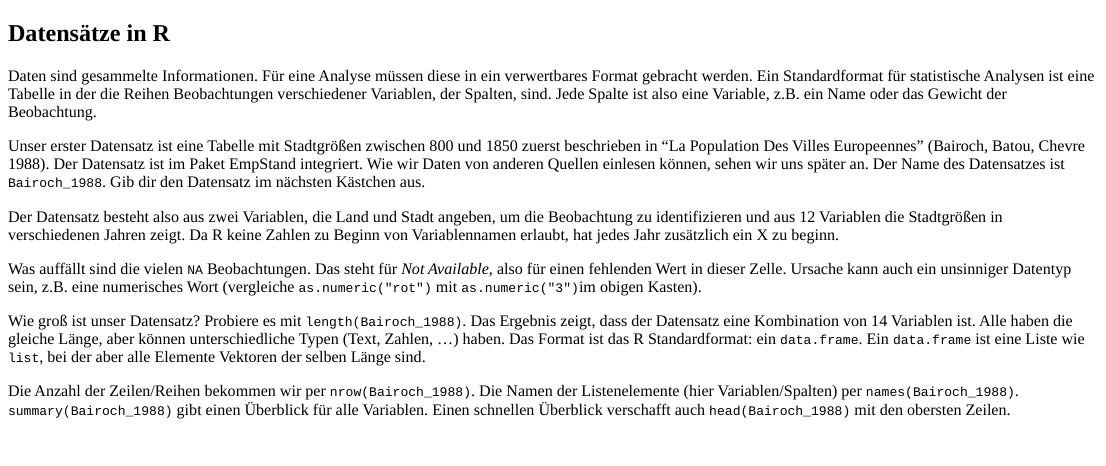
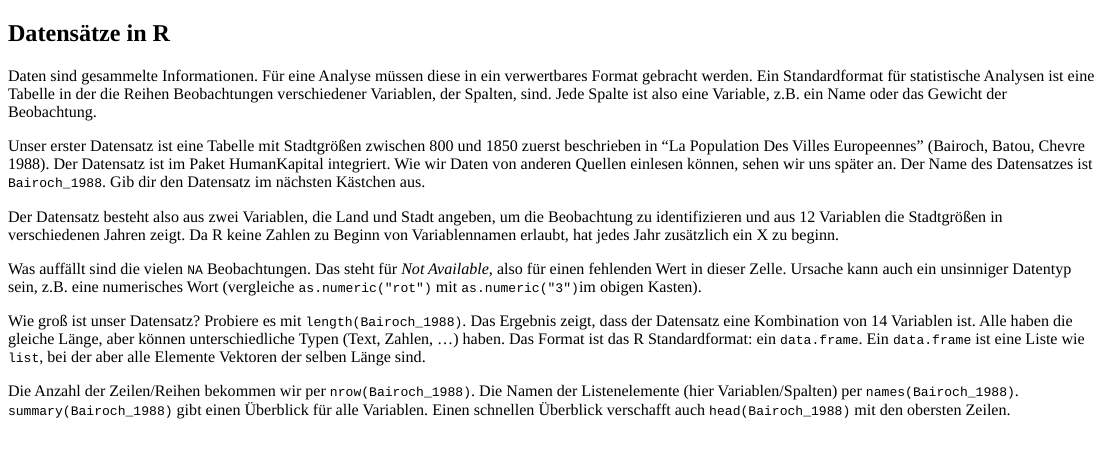
Before and after one commit to lkuld/HumanKapital, an R Markdown document (inst/tutorials/Tutorial_3_Daten_einlesen/Tutorial_3_Daten_einlesen.Rmd): the page in a window 1100 px wide, from its top. The pictures show the output file inst/tutorials/Tutorial_3_Daten_einlesen/Tutorial_3_Daten_einlesen.html that the author committed with the source, opened offline; long lines of code are wrapped.

Commit message:
corrections to tutorial 3

````diff
--- a/inst/tutorials/Tutorial_3_Daten_einlesen/Tutorial_3_Daten_einlesen.Rmd
+++ b/inst/tutorials/Tutorial_3_Daten_einlesen/Tutorial_3_Daten_einlesen.Rmd
@@ -6,7 +6,7 @@ runtime: shiny_prerendered
 
 ```{r setup, include=FALSE}
 library(learnr)
-library(EmpStand)
+library(HumanKapital)
 library(reshape2)
 library(stringr)
 knitr::opts_chunk$set(echo = FALSE)
@@ -17,7 +17,7 @@ knitr::opts_chunk$set(echo = FALSE)
 
 Daten sind gesammelte Informationen.  Für eine Analyse müssen diese in ein verwertbares Format gebracht werden. Ein Standardformat für statistische Analysen ist eine Tabelle in der die Reihen Beobachtungen verschiedener Variablen, der Spalten, sind. Jede Spalte ist also eine Variable, z.B. ein Name oder das Gewicht der Beobachtung.
 
-Unser erster Datensatz ist eine Tabelle mit Stadtgrößen zwischen 800 und 1850 zuerst beschrieben in "La Population Des Villes Europeennes" (Bairoch, Batou, Chevre 1988). Der Datensatz ist im Paket EmpStand integriert. Wie wir Daten von anderen Quellen einlesen können, sehen wir uns später an. Der Name des Datensatzes ist `Bairoch_1988`. Gib dir den Datensatz im nächsten Kästchen aus.
+Unser erster Datensatz ist eine Tabelle mit Stadtgrößen zwischen 800 und 1850 zuerst beschrieben in "La Population Des Villes Europeennes" (Bairoch, Batou, Chevre 1988). Der Datensatz ist im Paket HumanKapital integriert. Wie wir Daten von anderen Quellen einlesen können, sehen wir uns später an. Der Name des Datensatzes ist `Bairoch_1988`. Gib dir den Datensatz im nächsten Kästchen aus.
 
 
 ```{r DatenAnschauen, exercise=TRUE}
````
Also changed, not shown: inst/tutorials/Tutorial_3_Daten_einlesen/Tutorial_3_Daten_einlesen.html.
